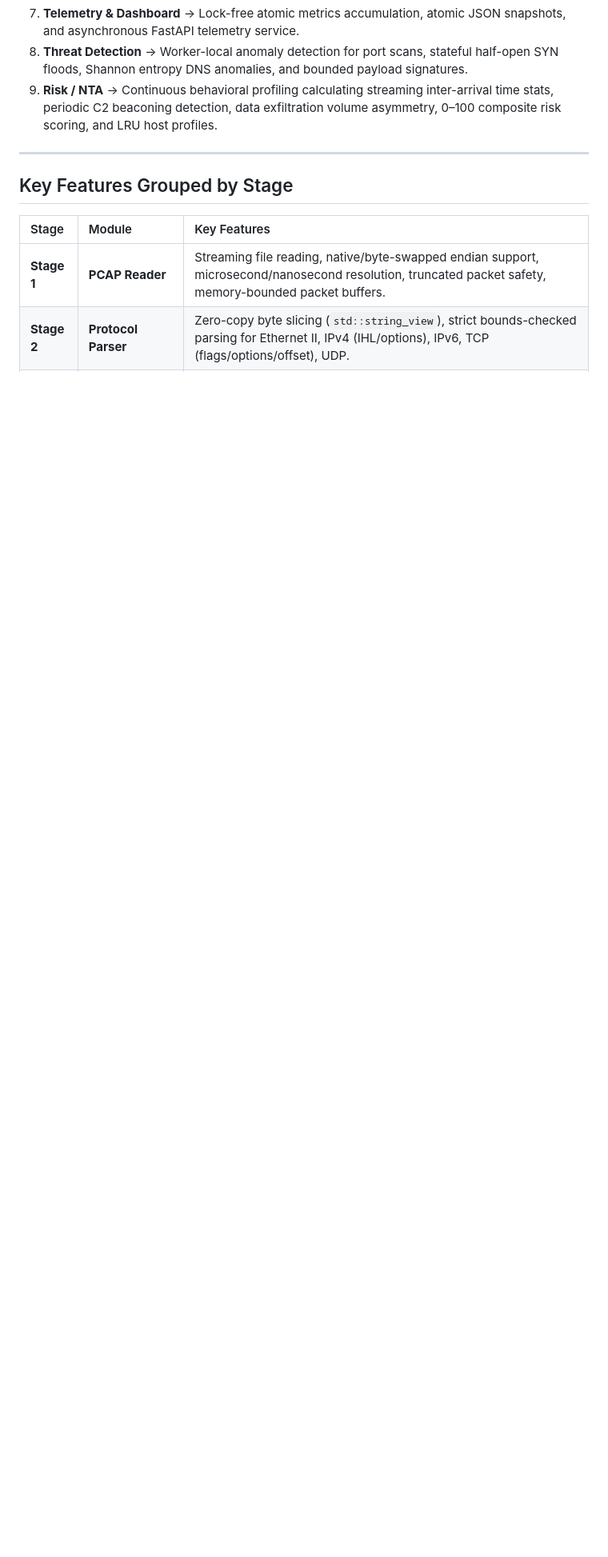
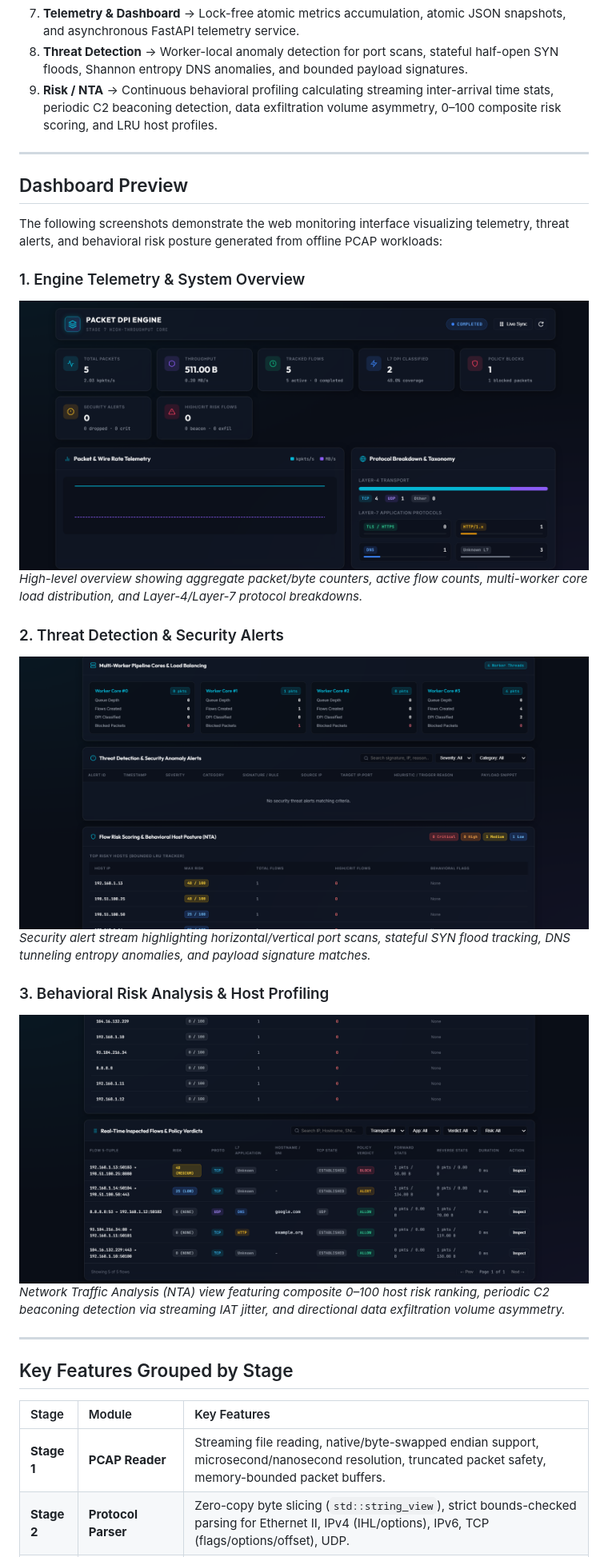
Before and after one commit to Hafeez-33/packet-dpi-engine, a Markdown page: README.md, the part around one of its changes. Shown at 80% size. Drawn GitHub-style; pictures changed too: docs/images/dashboard-overview.png (added), docs/images/risk-analysis.png (added), docs/images/threat-detection.png (added); blank space fills up the shorter version.

Commit message:
docs: add dashboard screenshots to README

```diff
--- a/README.md
+++ b/README.md
@@ -47,6 +47,24 @@ flowchart LR
 7. **Telemetry & Dashboard** &rarr; Lock-free atomic metrics accumulation, atomic JSON snapshots, and asynchronous FastAPI telemetry service.
 8. **Threat Detection** &rarr; Worker-local anomaly detection for port scans, stateful half-open SYN floods, Shannon entropy DNS anomalies, and bounded payload signatures.
 9. **Risk / NTA** &rarr; Continuous behavioral profiling calculating streaming inter-arrival time stats, periodic C2 beaconing detection, data exfiltration volume asymmetry, 0–100 composite risk scoring, and LRU host profiles.
+
+---
+
+## Dashboard Preview
+
+The following screenshots demonstrate the web monitoring interface visualizing telemetry, threat alerts, and behavioral risk posture generated from offline PCAP workloads:
+
+### 1. Engine Telemetry & System Overview
+![Dashboard Overview](docs/images/dashboard-overview.png)
+*High-level overview showing aggregate packet/byte counters, active flow counts, multi-worker core load distribution, and Layer-4/Layer-7 protocol breakdowns.*
+
+### 2. Threat Detection & Security Alerts
+![Threat Detection](docs/images/threat-detection.png)
+*Security alert stream highlighting horizontal/vertical port scans, stateful SYN flood tracking, DNS tunneling entropy anomalies, and payload signature matches.*
+
+### 3. Behavioral Risk Analysis & Host Profiling
+![Risk Analysis](docs/images/risk-analysis.png)
+*Network Traffic Analysis (NTA) view featuring composite 0–100 host risk ranking, periodic C2 beaconing detection via streaming IAT jitter, and directional data exfiltration volume asymmetry.*
 
 ---
 
```
Also changed, not shown: other parts of README.md (+0 -1 lines).
